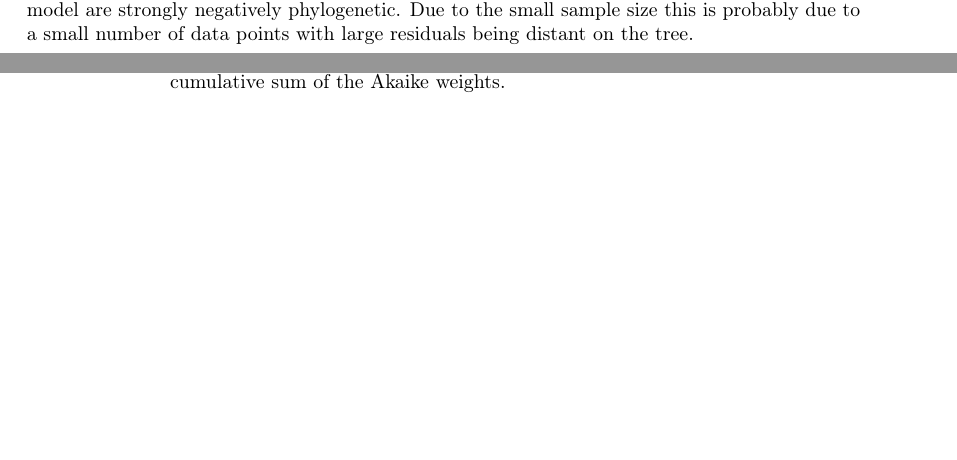
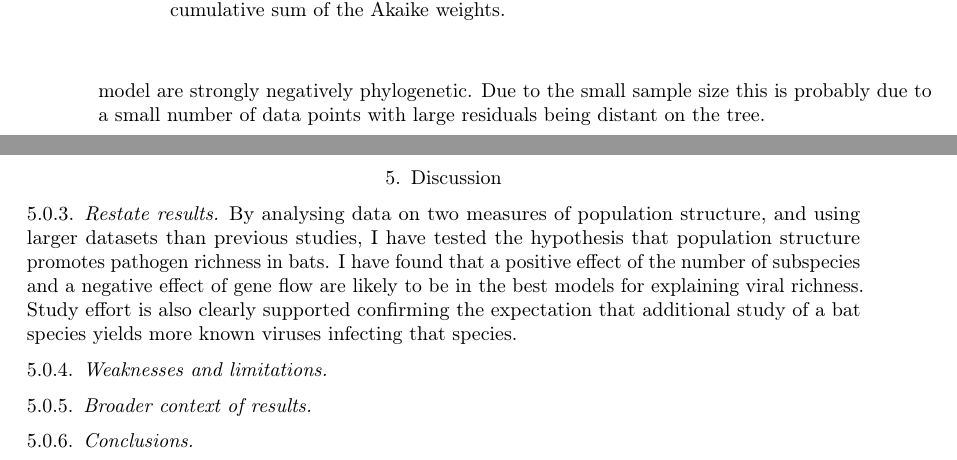
Before and after one commit to timcdlucas/PhDThesis, a LaTeX paper (Chapter_3_draft.tex, which reads Chapter3.tex): two parts of pages 11 and 12 of 16 before the commit and two parts of pages 12 and 13 of 16 after it, joined at a grey line, cut so that both start at the same text, the shorter picture padded with empty space. The pictures show the PDF file Chapter_3_draft.pdf that the author committed with the source.

Commit message:
Sort out +ch3 results tables and start discussion

```diff
--- a/Chapter3.tex
+++ b/Chapter3.tex
@@ -507,0 +514,8 @@ As seen in Figure~\ref{fig:ITPlots}, study effort is very likely in the best mod
+\begin{table}[t]
+%\rowcolors{2}{gray!25}{white}
+\begin{tabular}{>{\small}l rrrr}
+& \multicolumn{2}{c}{\textit{Number of Subspecies}} & \multicolumn{2}{c}{\textit{Gene flow}}\\\cmidrule{2-5}
+\normalsize{Variable} & Weight & Coefficient & Weight & Coefficient\\
+\toprule
+Number of subspecies &&&&\\
+\hspace{3mm}Total & 1 & \ensuremath{-0.75} &&\\
@@ -508,3 +529,16 @@ As seen in Figure~\ref{fig:ITPlots}, study effort is very likely in the best mod
+   0.96 &  0.07\\
+log(Mass) &  0.8 &  0.38 &
+   0.94 &  0.13\\
+log(Range size) &  0.66 &  0.26&
+   0.05 &  0.21\\
+Random &  0.2 &  0.17&
+   0.37 &  12.56\\
+\end{tabular}
+\caption[Estimated variable weights and coefficients]{
+Estimated variable weights (probability that a variable is in the best model) and their estimated coefficients.
+}
+\label{t:fstmodels}
+\end{table}
 
 
 
@@ -649,7 +683,21 @@ $\sum w_i$ is the cumulative sum of the Akaike weights.}
 
 %%%%%%%%%%%%%%%%%%%%%%%%%%%%%%%%%%%%%%%%%%%%%%%%%%%%%%%%%%%%%%%%%%%%%%%%%%%%%%%%%%%%%%%%%%%%%%%%%%%%%%%%%%%%%%%%%%%%%%%%%%%%%%%%%%%%%%%%%%%%%%%%%%%%%%%%%%%
 
+\tmpsection{Restate results}
 
+By analysing data on two measures of population structure, and using larger datasets than previous studies, I have tested the hypothesis that population structure promotes pathogen richness in bats.
+I have found that a positive effect of the number of subspecies and a negative effect of gene flow are likely to be in the best models for explaining viral richness.
+Study effort is also clearly supported confirming the expectation that additional study of a bat species yields more known viruses infecting that species.
+
+
+
+
+\tmpsection{Weaknesses and limitations}
+
+
+\tmpsection{Broader context of results}
+
+\tmpsection{Conclusions}
 
 
 
```
Also changed, not shown: Chapter_3_draft.tex (+1 -1 lines), Chapter_3_draft.pdf, Chapter3.tex (15 more changed lines), 1 other file.
